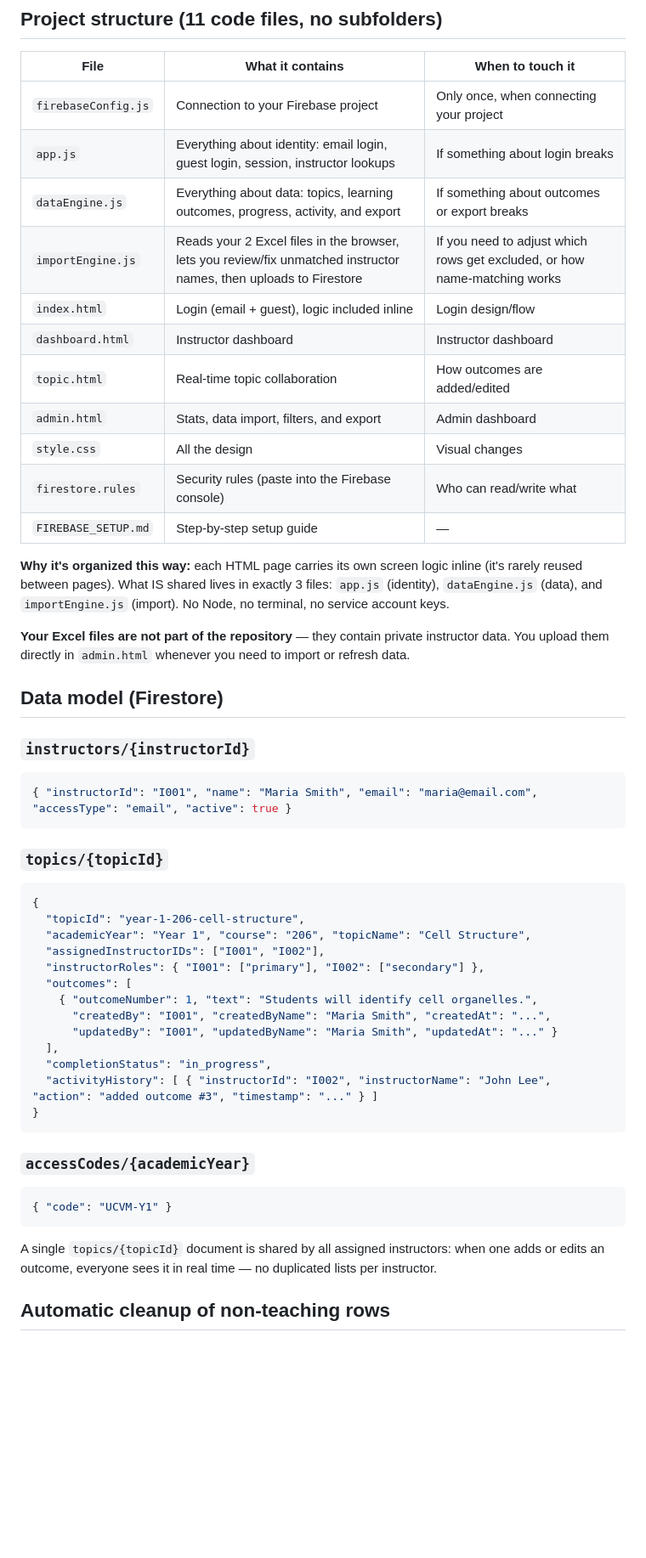
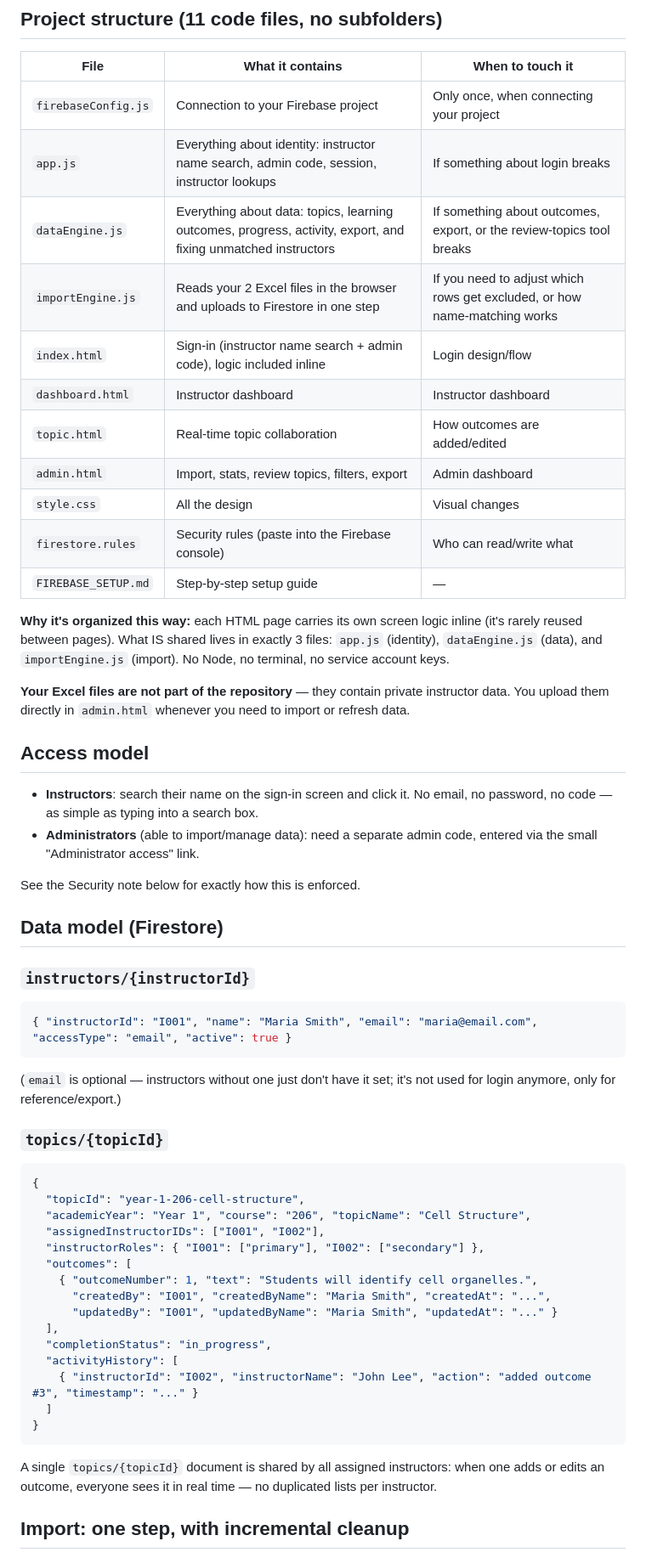
Before and after one commit to DVMOffice/TopicOutcomes, a Markdown page: README.md, the part around one of its changes. Shown at 85% size. Rendered like a GitHub page; blank space fills up the shorter version.

````diff
--- a/README.md
+++ b/README.md
@@ -10,13 +10,13 @@ backend, no Node, no separate scripts.
 | File | What it contains | When to touch it |
 |---|---|---|
 | `firebaseConfig.js` | Connection to your Firebase project | Only once, when connecting your project |
-| `app.js` | Everything about identity: email login, guest login, session, instructor lookups | If something about login breaks |
-| `dataEngine.js` | Everything about data: topics, learning outcomes, progress, activity, and export | If something about outcomes or export breaks |
-| `importEngine.js` | Reads your 2 Excel files in the browser, lets you review/fix unmatched instructor names, then uploads to Firestore | If you need to adjust which rows get excluded, or how name-matching works |
-| `index.html` | Login (email + guest), logic included inline | Login design/flow |
+| `app.js` | Everything about identity: instructor name search, admin code, session, instructor lookups | If something about login breaks |
+| `dataEngine.js` | Everything about data: topics, learning outcomes, progress, activity, export, and fixing unmatched instructors | If something about outcomes, export, or the review-topics tool breaks |
+| `importEngine.js` | Reads your 2 Excel files in the browser and uploads to Firestore in one step | If you need to adjust which rows get excluded, or how name-matching works |
+| `index.html` | Sign-in (instructor name search + admin code), logic included inline | Login design/flow |
 | `dashboard.html` | Instructor dashboard | Instructor dashboard |
 | `topic.html` | Real-time topic collaboration | How outcomes are added/edited |
-| `admin.html` | Stats, data import, filters, and export | Admin dashboard |
+| `admin.html` | Import, stats, review topics, filters, export | Admin dashboard |
 | `style.css` | All the design | Visual changes |
 | `firestore.rules` | Security rules (paste into the Firebase console) | Who can read/write what |
 | `FIREBASE_SETUP.md` | Step-by-step setup guide | — |
@@ -30,12 +30,22 @@ exactly 3 files: `app.js` (identity), `dataEngine.js` (data), and
 private instructor data. You upload them directly in `admin.html`
 whenever you need to import or refresh data.
 
+## Access model
+
+- **Instructors**: search their name on the sign-in screen and click it.
+  No email, no password, no code — as simple as typing into a search box.
+- **Administrators** (able to import/manage data): need a separate admin
+  code, entered via the small "Administrator access" link.
+
+See the Security note below for exactly how this is enforced.
+
 ## Data model (Firestore)
 
 ### `instructors/{instructorId}`
 ```json
 { "instructorId": "I001", "name": "Maria Smith", "email": "maria@email.com", "accessType": "email", "active": true }
 ```
+(`email` is optional — instructors without one just don't have it set; it's not used for login anymore, only for reference/export.)
 
 ### `topics/{topicId}`
 ```json
@@ -50,18 +60,15 @@ whenever you need to import or refresh data.
       "updatedBy": "I001", "updatedByName": "Maria Smith", "updatedAt": "..." }
   ],
   "completionStatus": "in_progress",
-  "activityHistory": [ { "instructorId": "I002", "instructorName": "John Lee", "action": "added outcome #3", "timestamp": "..." } ]
+  "activityHistory": [
+    { "instructorId": "I002", "instructorName": "John Lee", "action": "added outcome #3", "timestamp": "..." }
+  ]
 }
-```
-
-### `accessCodes/{academicYear}`
-```json
-{ "code": "UCVM-Y1" }
 ```
 
 A single `topics/{topicId}` document is shared by all assigned
 instructors: when one adds or edits an outcome, everyone sees it in real
 time — no duplicated lists per instructor.
 
-## Automatic cleanup of non-teaching rows
+## Import: one step, with incremental cleanup
 
````
Also changed, not shown: other parts of README.md (+27 -19 lines).
